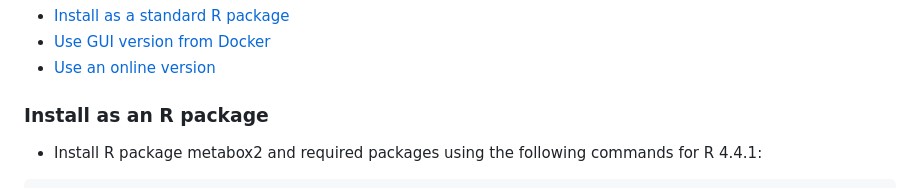
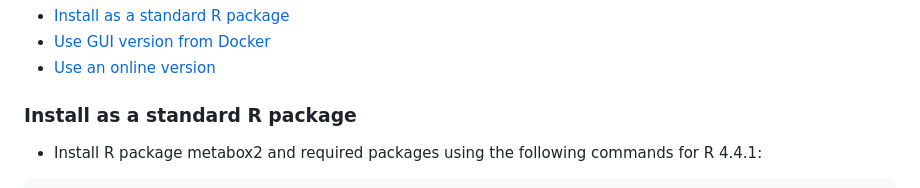
Before and after one commit to kwanjeeraw/metabox2, a Markdown page: README.md, the part around the change. GitHub-like rendering.

````diff
--- a/README.md
+++ b/README.md
@@ -9,7 +9,7 @@ How to use
 * [Use GUI version from Docker](#build-a-docker-image-and-deploy)
 * [Use an online version](#use-an-online-version)
 
-### Install as an R package
+### Install as a standard R package
 * Install R package metabox2 and required packages using the following commands for R 4.4.1:
 ```
 ##Install R dependencies ##
````
